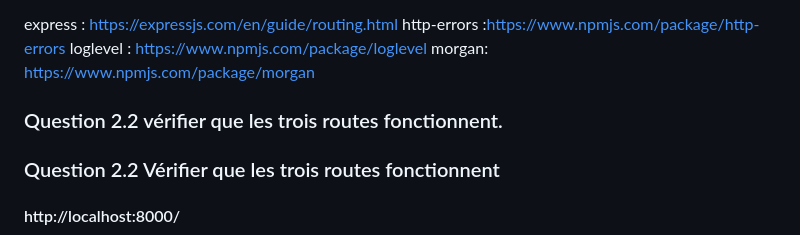
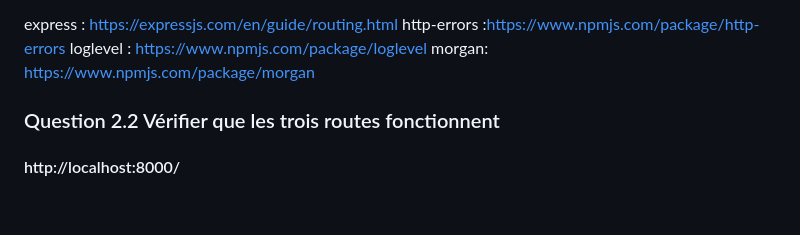
Before and after one commit to otomutachi/TP5-dev-web-Maviet-cedric, a Markdown page: README.md, the part around the change. GitHub-like rendering; blank space fills up the shorter version.

Commit message:
mise a jour du readme pour la question 2.2

```diff
--- a/README.md
+++ b/README.md
@@ -141,8 +141,6 @@ loglevel : https://www.npmjs.com/package/loglevel
 morgan: https://www.npmjs.com/package/morgan
 
 
-### Question 2.2 vérifier que les trois routes fonctionnent.
-
 
 ### Question 2.2 Vérifier que les trois routes fonctionnent
 
```
